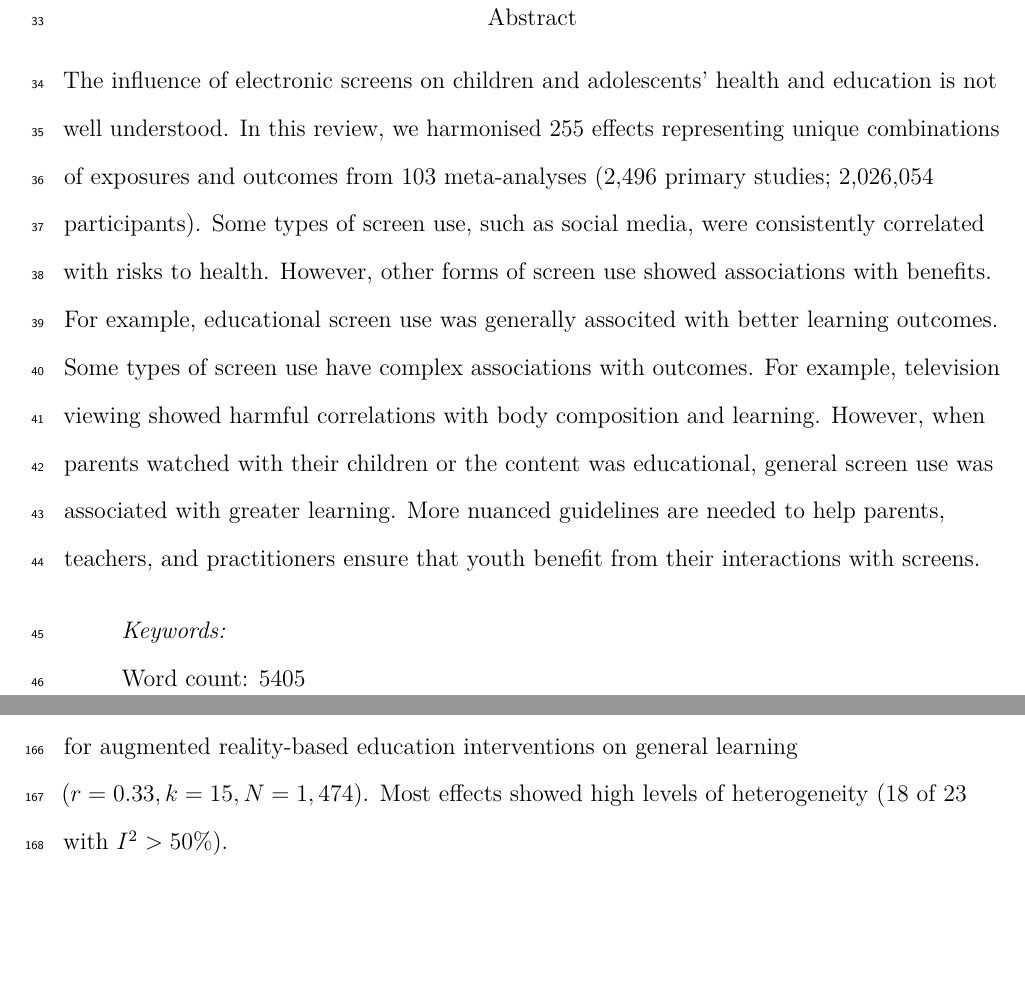
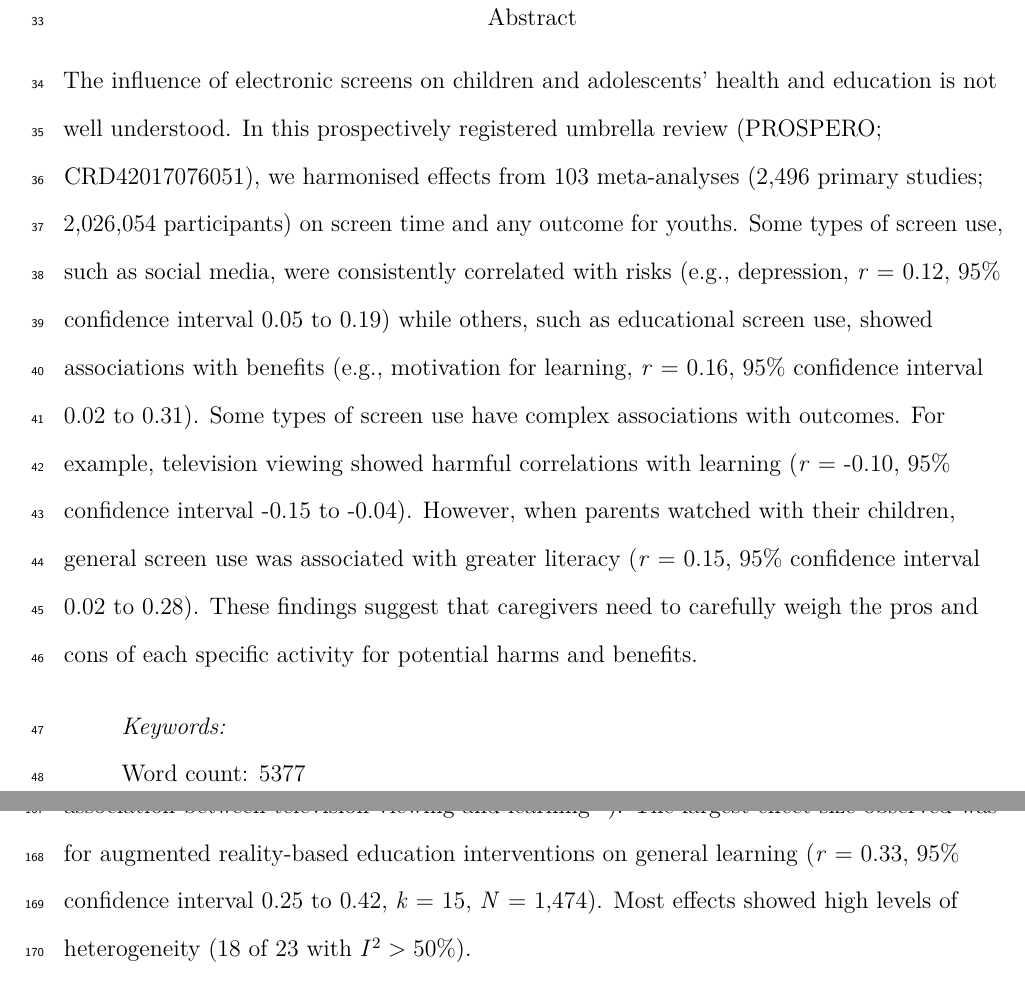
Before and after one commit to Motivation-and-Behaviour/screen_umbrella, a LaTeX paper (reports/manuscript.tex): two parts of pages 3 and 9 of 29, joined at a grey line, cut so that both start at the same text, the shorter picture padded with empty space. Compiled offline with pdfLaTeX.

Commit message:
Update abstract

```diff
--- a/reports/manuscript.tex
+++ b/reports/manuscript.tex
@@ -133,7 +133,7 @@
     {}{\InnerPatchFailed}%
   }
 {}{\PatchFailed}
-\keywords{\newline\indent Word count: 5405}
+\keywords{\newline\indent Word count: 5377}
 \DeclareDelayedFloatFlavor{ThreePartTable}{table}
 \DeclareDelayedFloatFlavor{lltable}{table}
 \DeclareDelayedFloatFlavor*{longtable}{table}
@@ -177,14 +177,12 @@ Correspondence concerning this article should be addressed to Taren Sanders*, 33
 
 \abstract{%
 The influence of electronic screens on children and adolescents' health and education is not well understood.
-In this review, we harmonised 255 effects representing unique combinations of exposures and outcomes from 103 meta-analyses (2,496 primary studies; 2,026,054 participants).
-Some types of screen use, such as social media, were consistently correlated with risks to health.
-However, other forms of screen use showed associations with benefits.
-For example, educational screen use was generally associted with better learning outcomes.
+In this prospectively registered umbrella review (PROSPERO; CRD42017076051), we harmonised effects from 103 meta-analyses (2,496 primary studies; 2,026,054 participants) on screen time and any outcome for youths.
+Some types of screen use, such as social media, were consistently correlated with risks (e.g., depression, \emph{r} = 0.12, 95\% confidence interval 0.05 to 0.19) while others, such as educational screen use, showed associations with benefits (e.g., motivation for learning, \emph{r} = 0.16, 95\% confidence interval 0.02 to 0.31).
 Some types of screen use have complex associations with outcomes.
-For example, television viewing showed harmful correlations with body composition and learning.
-However, when parents watched with their children or the content was educational, general screen use was associated with greater learning.
-More nuanced guidelines are needed to help parents, teachers, and practitioners ensure that youth benefit from their interactions with screens.
+For example, television viewing showed harmful correlations with learning (\emph{r} = -0.10, 95\% confidence interval -0.15 to -0.04).
+However, when parents watched with their children, general screen use was associated with greater literacy (\emph{r} = 0.15, 95\% confidence interval 0.02 to 0.28).
+These findings suggest that caregivers need to carefully weigh the pros and cons of each specific activity for potential harms and benefits.
 }
 
 
@@ -278,7 +276,7 @@ As shown in Figure 2, most of the credible results (14 of 23 effects) showed sta
 The remaining six associations were significant at the 95\% confidence level (weak evidence).
 All credible effects related to education outcomes were small-to-moderate.
 Screen-based interventions designed to influence an outcome (e.g., a computer based program designed to enhance learning\textsuperscript{26}) tended to have larger effect sizes than exposures that were not specifically intended to influence any of the measured outcomes (e.g., the association between television viewing and learning\textsuperscript{27}).
-The largest effect size observed was for augmented reality-based education interventions on general learning (\(r = 0.33, k = 15, N = 1,474\)).
+The largest effect size observed was for augmented reality-based education interventions on general learning (\emph{r} = 0.33, 95\% confidence interval 0.25 to 0.42, \emph{k} = 15, \emph{N} = 1,474).
 Most effects showed high levels of heterogeneity (18 of 23 with \(I^2 > 50\%\)).
 
 We identified 165 unique outcome-exposure combinations associated with health or health-related behaviour outcomes.
```
Also changed, not shown: reports/manuscript.pdf, supplementary_files/Supplementary File 9 - Included Studies.pdf, reports/manuscript.tex (2 more changed lines), 7 other files.
